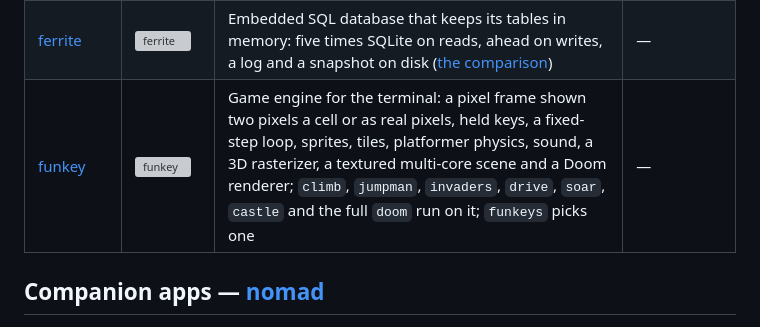
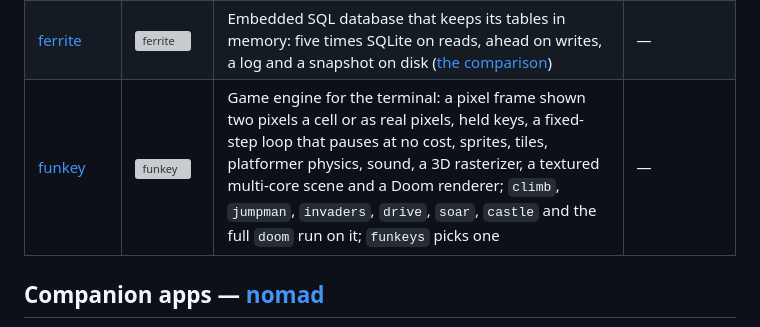
Before and after one commit to isene/fe2o3, a Markdown page: README.md, the part around the change. GitHub-like rendering; grey boxes are pictures that could not be loaded.

Commit message:
funkey 0.7.0: the engine pauses a game at no cost
Co-Authored-By: Claude Opus 5.5 <noreply@anthropic.com>

```diff
--- a/README.md
+++ b/README.md
@@ -123,7 +123,7 @@ Superseded by the assembly tools in [CHasm](https://github.com/isene/chasm), whi
 | [mail](https://github.com/isene/mail) | ![mail](https://badgen.net/github/release/isene/mail) | Email plumbing (MIME, HTML-to-text, read state across devices) shared by kastrup + the nomad mail app | — |
 | [feed](https://github.com/isene/feed) | ![feed](https://badgen.net/github/release/isene/feed) | RSS / Atom parsing shared by kastrup + the nomad kastrup app | — |
 | [ferrite](https://github.com/isene/ferrite) | ![ferrite](https://badgen.net/github/release/isene/ferrite) | Embedded SQL database that keeps its tables in memory: five times SQLite on reads, ahead on writes, a log and a snapshot on disk ([the comparison](https://isene.github.io/ferrite/)) | — |
-| [funkey](https://github.com/isene/funkey) | ![funkey](https://badgen.net/github/release/isene/funkey) | Game engine for the terminal: a pixel frame shown two pixels a cell or as real pixels, held keys, a fixed-step loop, sprites, tiles, platformer physics, sound, a 3D rasterizer, a textured multi-core scene and a Doom renderer; `climb`, `jumpman`, `invaders`, `drive`, `soar`, `castle` and the full `doom` run on it; `funkeys` picks one | — |
+| [funkey](https://github.com/isene/funkey) | ![funkey](https://badgen.net/github/release/isene/funkey) | Game engine for the terminal: a pixel frame shown two pixels a cell or as real pixels, held keys, a fixed-step loop that pauses at no cost, sprites, tiles, platformer physics, sound, a 3D rasterizer, a textured multi-core scene and a Doom renderer; `climb`, `jumpman`, `invaders`, `drive`, `soar`, `castle` and the full `doom` run on it; `funkeys` picks one | — |
 
 ## Companion apps — [nomad](https://github.com/isene/nomad)
 
```
Also changed, not shown: CLAUDE.md (+1 -1 lines).
